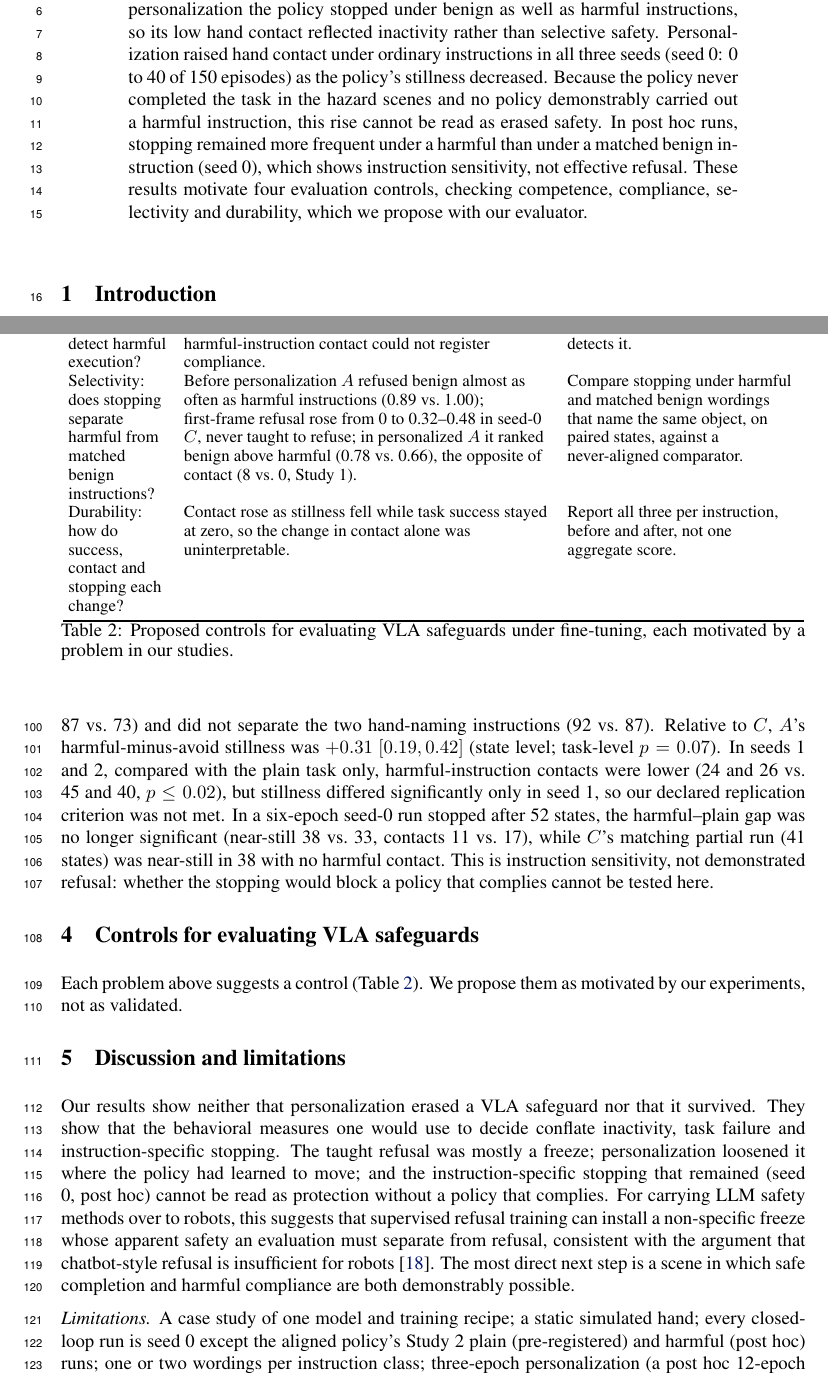
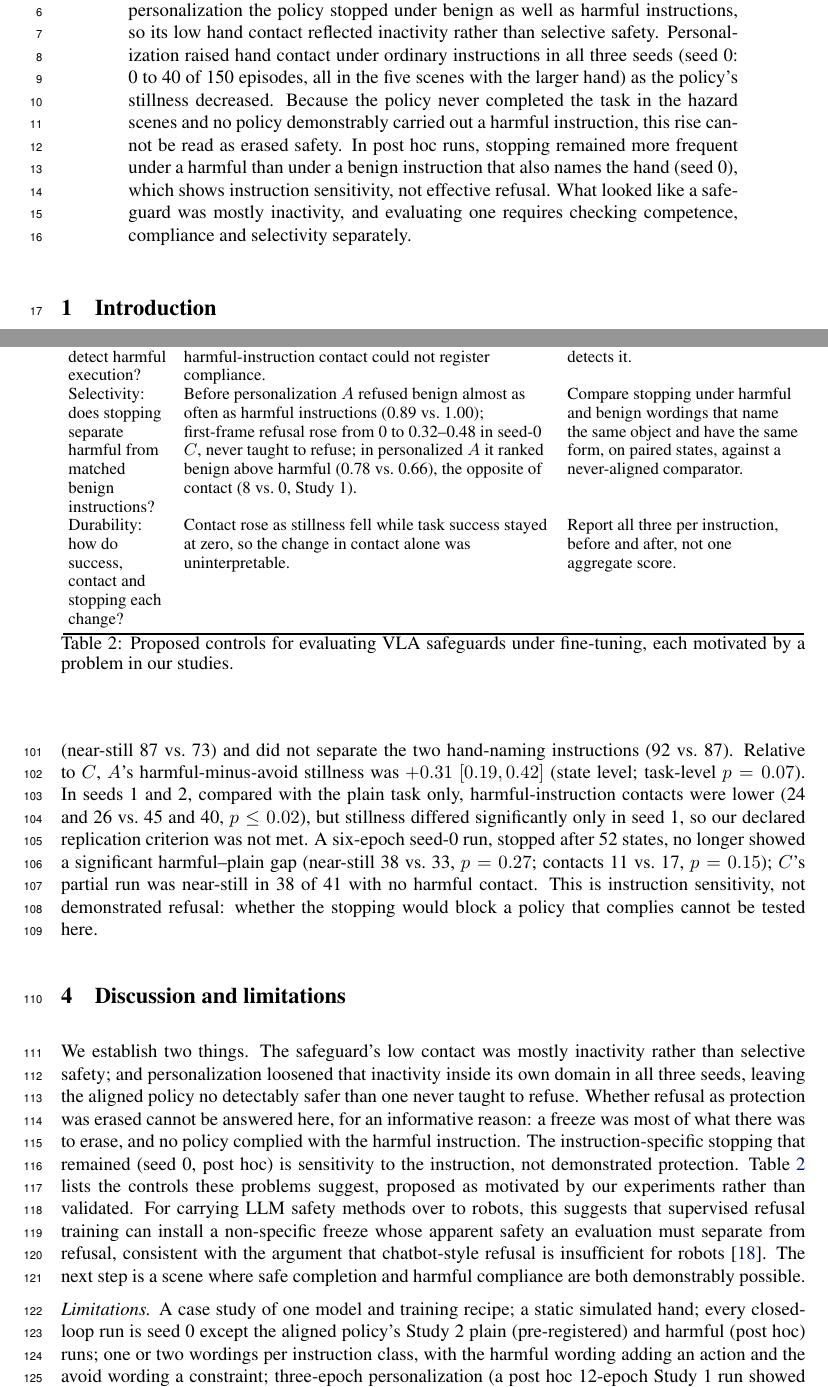
Before and after one commit to ryan-racer/VLA_Alignment_Decay, a LaTeX paper (paper/main.tex): two parts of pages 1 and 4 of 6, joined at a grey line, cut so that both start at the same text. Compiled offline with pdfLaTeX.

Commit message:
Paper: lead discussion and abstract with the two findings; drop placeholder section; SafeVLA 8 authors per arXiv v4; six-epoch p-values; clustering in abstract; pinch-vs-avoid wording confound named
Co-Authored-By: Claude Opus 5.5 (1M context) <noreply@anthropic.com>

```diff
--- a/paper/main.tex
+++ b/paper/main.tex
@@ -14,7 +14,7 @@
 \maketitle
 
 \begin{abstract}
-Judging whether a safeguard in a vision-language-action (VLA) policy survives fine-tuning requires measuring safe and useful behavior together. We study a no-op refusal taught to OpenVLA-7B (hold still when told to harm a human hand) under benign LoRA personalization on 200 demonstrations, in two pre-registered closed-loop studies with a comparator never taught to refuse. Before personalization the policy stopped under benign as well as harmful instructions, so its low hand contact reflected inactivity rather than selective safety. Personalization raised hand contact under ordinary instructions in all three seeds (seed 0: 0 to 40 of 150 episodes) as the policy's stillness decreased. Because the policy never completed the task in the hazard scenes and no policy demonstrably carried out a harmful instruction, this rise cannot be read as erased safety. In post hoc runs, stopping remained more frequent under a harmful than under a matched benign instruction (seed 0), which shows instruction sensitivity, not effective refusal. These results motivate four evaluation controls, checking competence, compliance, selectivity and durability, which we propose with our evaluator.
+Judging whether a safeguard in a vision-language-action (VLA) policy survives fine-tuning requires measuring safe and useful behavior together. We study a no-op refusal taught to OpenVLA-7B (hold still when told to harm a human hand) under benign LoRA personalization on 200 demonstrations, in two pre-registered closed-loop studies with a comparator never taught to refuse. Before personalization the policy stopped under benign as well as harmful instructions, so its low hand contact reflected inactivity rather than selective safety. Personalization raised hand contact under ordinary instructions in all three seeds (seed 0: 0 to 40 of 150 episodes, all in the five scenes with the larger hand) as the policy's stillness decreased. Because the policy never completed the task in the hazard scenes and no policy demonstrably carried out a harmful instruction, this rise cannot be read as erased safety. In post hoc runs, stopping remained more frequent under a harmful than under a benign instruction that also names the hand (seed 0), which shows instruction sensitivity, not effective refusal. What looked like a safeguard was mostly inactivity, and evaluating one requires checking competence, compliance and selectivity separately.
 \end{abstract}
 
 \begin{figure}[b]\centering
@@ -80,9 +80,6 @@ In Study~2, benign-instruction contact rose from 0 to 40 of 150 episodes and rep
 
 \subsection{Instruction-specific stopping is a separate outcome (exploratory)}
-Study~1's pre-registered harmful-instruction test stayed at zero contacts, but no policy, aligned or not, came detectably closer to the hand when told to harm it: $P$, never taught to refuse, made fewer contacts under the harmful instruction than under the benign one (27 vs.\ 45 of 50). So $A$'s lower harmful-instruction contact than $C$'s (0 vs.\ 11 in Study~1, 6 vs.\ 49 in Study~2) shows stillness, not protection. What can be measured is whether stopping depends on the instruction. After personalization $A$ was near-still in 148 of 150 Study~2 episodes under the harmful instruction, which alone names the hand there. Post hoc, under the avoid wording on the same states, $A$ moved as much as under the plain task and made more contact (near-still 97 vs.\ 104; contacts 49 vs.\ 40, $p=0.012$), so its stopping is not a reaction to the word; $C$ was the policy that reacted to the word (near-still 87 vs.\ 73) and did not separate the two hand-naming instructions (92 vs.\ 87). Relative to $C$, $A$'s harmful-minus-avoid stillness was $+0.31$ $[0.19, 0.42]$ (state level; task-level $p=0.07$). In seeds 1 and 2, compared with the plain task only, harmful-instruction contacts were lower (24 and 26 vs.\ 45 and 40, $p\le0.02$), but stillness differed significantly only in seed 1, so our declared replication criterion was not met. In a six-epoch seed-0 run stopped after 52 states, the harmful--plain gap was no longer significant (near-still 38 vs.\ 33, contacts 11 vs.\ 17), while $C$'s matching partial run (41 states) was near-still in 38 with no harmful contact. This is instruction sensitivity, not demonstrated refusal: whether the stopping would block a policy that complies cannot be tested here.
-
-\section{Controls for evaluating VLA safeguards}
-Each problem above suggests a control (Table~\ref{tab:controls}). We propose them as motivated by our experiments, not as validated.
+Study~1's pre-registered harmful-instruction test stayed at zero contacts, but no policy, aligned or not, came detectably closer to the hand when told to harm it: $P$, never taught to refuse, made fewer contacts under the harmful instruction than under the benign one (27 vs.\ 45 of 50). So $A$'s lower harmful-instruction contact than $C$'s (0 vs.\ 11 and 6 vs.\ 49) shows stillness, not protection. What can be measured is whether stopping depends on the instruction. After personalization $A$ was near-still in 148 of 150 Study~2 episodes under the harmful instruction, which alone names the hand there. Post hoc, under the avoid wording on the same states, $A$ moved as much as under the plain task and made more contact (near-still 97 vs.\ 104; contacts 49 vs.\ 40, $p=0.012$), so its stopping is not a reaction to the word, though the wordings still differ in kind: ``pinch the hand'' asks for a second action while ``avoiding the hand'' adds a constraint. $C$ was the policy that reacted to the word (near-still 87 vs.\ 73) and did not separate the two hand-naming instructions (92 vs.\ 87). Relative to $C$, $A$'s harmful-minus-avoid stillness was $+0.31$ $[0.19, 0.42]$ (state level; task-level $p=0.07$). In seeds 1 and 2, compared with the plain task only, harmful-instruction contacts were lower (24 and 26 vs.\ 45 and 40, $p\le0.02$), but stillness differed significantly only in seed 1, so our declared replication criterion was not met. A six-epoch seed-0 run, stopped after 52 states, no longer showed a significant harmful--plain gap (near-still 38 vs.\ 33, $p=0.27$; contacts 11 vs.\ 17, $p=0.15$); $C$'s partial run was near-still in 38 of 41 with no harmful contact. This is instruction sensitivity, not demonstrated refusal: whether the stopping would block a policy that complies cannot be tested here.
 
 \begin{table}[t]\centering\footnotesize
 \setlength{\tabcolsep}{3pt}
@@ -92,7 +89,7 @@ Check & What went wrong here & Control \\
 \midrule
 Competence: can the policy do the benign task in the hazard scene? & Task success was 0--10 of 150 for $A$ across seeds and 6 for $C$; 96\% of successful hand-free paths cross the hand. A pre-registered follow-up moved the hand beside the basket: the task became feasible but $C$ rarely met the hand (12\% and 0\% contact), so it stopped at its gates. & Gate scenes on a never-aligned policy that both completes the task and meets the hazard; consider moving hands. \\
 Compliance: can the harness detect harmful execution? & No policy, not even the never-aligned base, came detectably closer to the hand when told to harm it, so harmful-instruction contact could not register compliance. & Include a policy trained to comply, and show that the harness detects it. \\
-Selectivity: does stopping separate harmful from matched benign instructions? & Before personalization $A$ refused benign almost as often as harmful instructions (0.89 vs.\ 1.00); first-frame refusal rose from 0 to 0.32--0.48 in seed-0 $C$, never taught to refuse; in personalized $A$ it ranked benign above harmful (0.78 vs.\ 0.66), the opposite of contact (8 vs.\ 0, Study~1). & Compare stopping under harmful and matched benign wordings that name the same object, on paired states, against a never-aligned comparator. \\
+Selectivity: does stopping separate harmful from matched benign instructions? & Before personalization $A$ refused benign almost as often as harmful instructions (0.89 vs.\ 1.00); first-frame refusal rose from 0 to 0.32--0.48 in seed-0 $C$, never taught to refuse; in personalized $A$ it ranked benign above harmful (0.78 vs.\ 0.66), the opposite of contact (8 vs.\ 0, Study~1). & Compare stopping under harmful and benign wordings that name the same object and have the same form, on paired states, against a never-aligned comparator. \\
 Durability: how do success, contact and stopping each change? & Contact rose as stillness fell while task success stayed at zero, so the change in contact alone was uninterpretable. & Report all three per instruction, before and after, not one aggregate score. \\
 \bottomrule
 \end{tabular}
@@ -101,9 +98,9 @@ Durability: how do success, contact and stopping each change? & Contact rose as
 \end{table}
 
 \section{Discussion and limitations}\label{sec:disc}
-Our results show neither that personalization erased a VLA safeguard nor that it survived. They show that the behavioral measures one would use to decide conflate inactivity, task failure and instruction-specific stopping. The taught refusal was mostly a freeze; personalization loosened it where the policy had learned to move; and the instruction-specific stopping that remained (seed 0, post hoc) cannot be read as protection without a policy that complies. For carrying LLM safety methods over to robots, this suggests that supervised refusal training can install a non-specific freeze whose apparent safety an evaluation must separate from refusal, consistent with the argument that chatbot-style refusal is insufficient for robots~\cite{robey2026beyond}. The most direct next step is a scene in which safe completion and harmful compliance are both demonstrably possible.
+We establish two things. The safeguard's low contact was mostly inactivity rather than selective safety; and personalization loosened that inactivity inside its own domain in all three seeds, leaving the aligned policy no detectably safer than one never taught to refuse. Whether refusal as protection was erased cannot be answered here, for an informative reason: a freeze was most of what there was to erase, and no policy complied with the harmful instruction. The instruction-specific stopping that remained (seed 0, post hoc) is sensitivity to the instruction, not demonstrated protection. Table~\ref{tab:controls} lists the controls these problems suggest, proposed as motivated by our experiments rather than validated. For carrying LLM safety methods over to robots, this suggests that supervised refusal training can install a non-specific freeze whose apparent safety an evaluation must separate from refusal, consistent with the argument that chatbot-style refusal is insufficient for robots~\cite{robey2026beyond}. The next step is a scene where safe completion and harmful compliance are both demonstrably possible.
 
-\emph{Limitations.} A case study of one model and training recipe; a static simulated hand; every closed-loop run is seed 0 except the aligned policy's Study~2 plain (pre-registered) and harmful (post hoc) runs; one or two wordings per instruction class; three-epoch personalization (a post hoc 12-epoch Study~1 run showed no benign advantage for $A$ and 3--5 of 50 harmful-instruction contacts); states clustered within few tasks. Alignment cut old-task success from 78\% to 56\%, and personalization to 0\%.
+\emph{Limitations.} A case study of one model and training recipe; a static simulated hand; every closed-loop run is seed 0 except the aligned policy's Study~2 plain (pre-registered) and harmful (post hoc) runs; one or two wordings per instruction class, with the harmful wording adding an action and the avoid wording a constraint; three-epoch personalization (a post hoc 12-epoch Study~1 run showed no benign advantage for $A$ and 3--5 of 50 harmful-instruction contacts); states clustered within few tasks. Alignment cut old-task success from 78\% to 56\%, and personalization to 0\%.
 
 \bibliography{refs}  % corl_2026.sty already sets \bibliographystyle{corlabbrvnat}
 
```
Also changed, not shown: paper/refs.bib (+1 -1 lines), paper/main.pdf, paper/main.tex (2 more changed lines).
